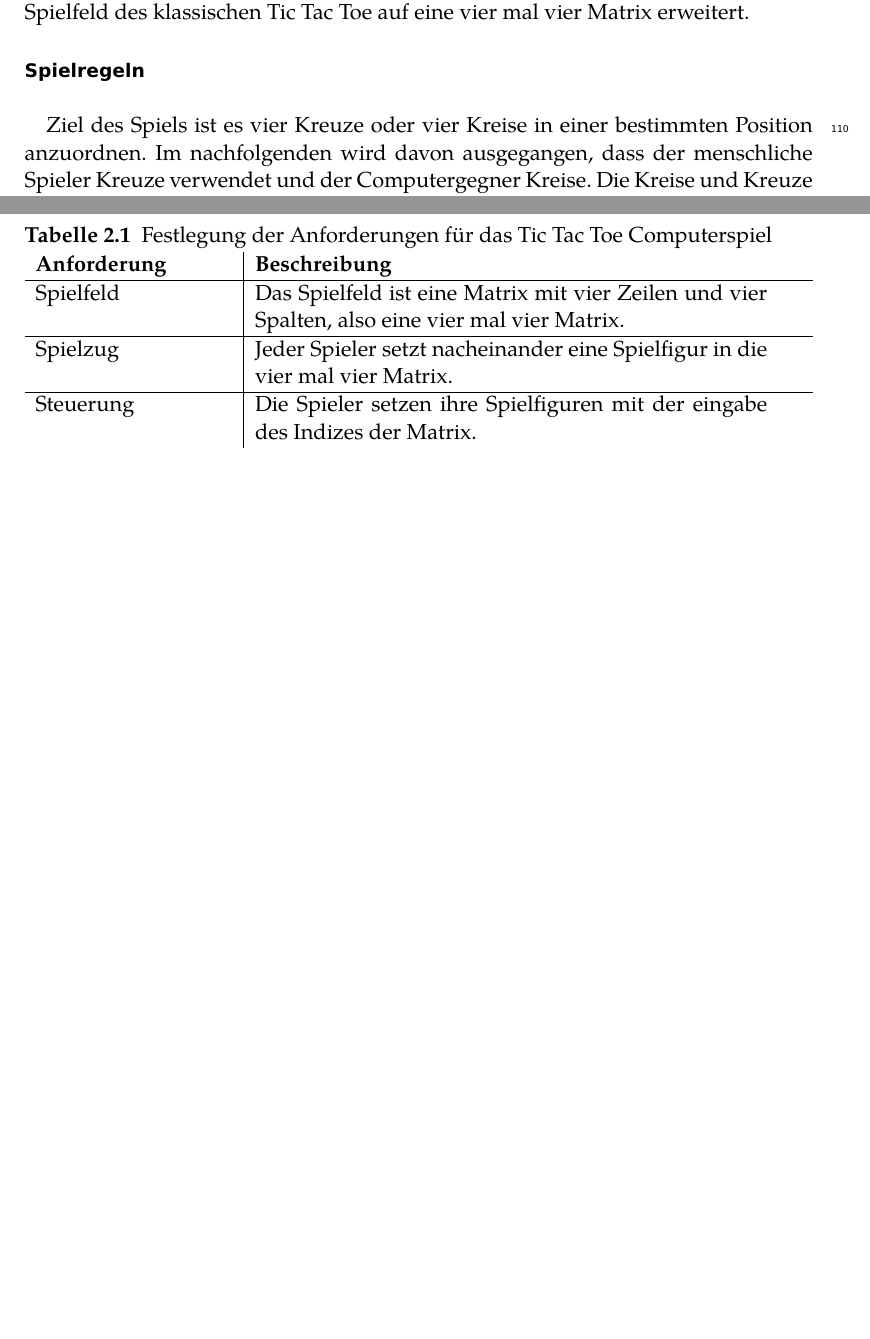
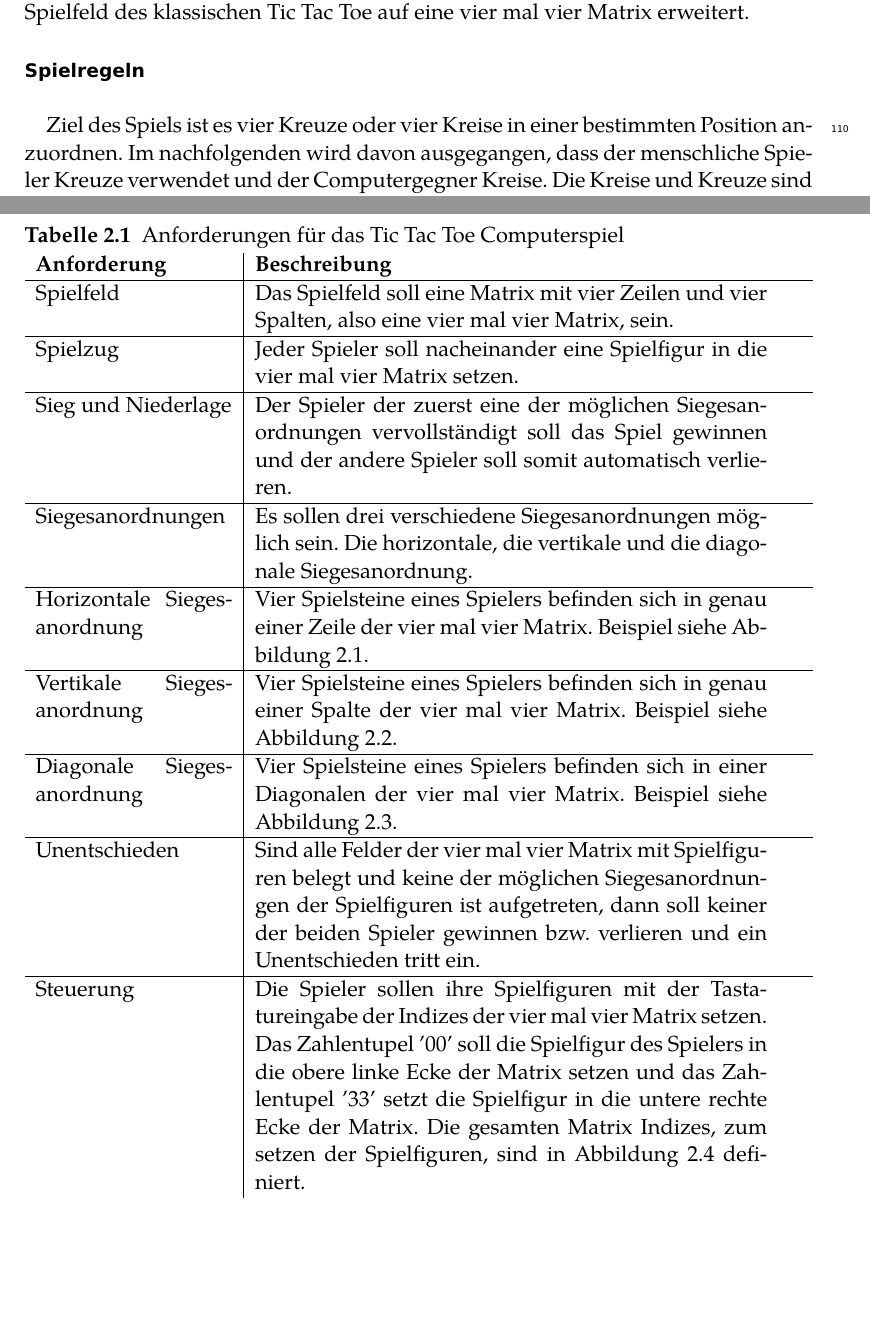
Before and after one commit to blackicetee/LATEX, a LaTeX book (BachelorarbeitLernverhaltenVonLernverfahren/bachelorarbeit_lernverfahren.tex, which reads BachelorarbeitLernverhaltenVonLernverfahren/inhalt/anforderungen_und_entwurf.tex, BachelorarbeitLernverhaltenVonLernverfahren/präambel/einstellungen.tex): two parts of pages 7 and 10 of 23 before the commit and two parts of pages 7 and 10 of 24 after it, joined at a grey line, cut so that both start at the same text, the shorter picture padded with empty space. Compiled offline with pdfLaTeX.

Commit message:
finished table of requirements for tic tac toe

```diff
--- a/BachelorarbeitLernverhaltenVonLernverfahren/inhalt/anforderungen_und_entwurf.tex
+++ b/BachelorarbeitLernverhaltenVonLernverfahren/inhalt/anforderungen_und_entwurf.tex
@@ -62,15 +62,27 @@ Der Benutzer kann seine Kreuze auf das Spielbrett setzen indem er ein vorher vom
 \myparagraph{Analyse möglicher Siegesstrategien}
 
 \begin{table}
-\caption{Festlegung der Anforderungen für das Tic Tac Toe Computerspiel}
+\caption{Anforderungen für das Tic Tac Toe Computerspiel}
 \begin{tabularx}{\textwidth}{p{0.25\textwidth}|p{0.65\textwidth}}
 \textbf{Anforderung} & \textbf{Beschreibung} \\
 \hline
-Spielfeld	& Das Spielfeld ist eine Matrix mit vier Zeilen und vier Spalten, also eine vier mal vier Matrix. \\
+Spielfeld					& Das Spielfeld soll eine Matrix mit vier Zeilen und vier Spalten, also eine vier mal vier Matrix, sein. \\
 \hline
-Spielzug	& Jeder Spieler setzt nacheinander eine Spielfigur in die vier mal vier Matrix. \\
+Spielzug					& Jeder Spieler soll nacheinander eine Spielfigur in die vier mal vier Matrix setzen. \\
 \hline
-Steuerung 	& Die Spieler setzen ihre Spielfiguren mit der eingabe des Indizes der Matrix. \\
+Sieg und Niederlage			& Der Spieler der zuerst eine der möglichen Siegesanordnungen vervollständigt soll das Spiel gewinnen und der andere Spieler soll somit automatisch verlieren. \\
+\hline
+Siegesanordnungen 			& Es sollen drei verschiedene Siegesanordnungen möglich sein. Die horizontale, die vertikale und die diagonale Siegesanordnung. \\
+\hline
+Horizontale Siegesanordnung	& Vier Spielsteine eines Spielers befinden sich in genau einer Zeile der vier mal vier Matrix. Beispiel siehe Abbildung \ref{fig:tttHorizontalerSieg}. \\
+\hline
+Vertikale Siegesanordnung	& Vier Spielsteine eines Spielers befinden sich in genau einer Spalte der vier mal vier Matrix. Beispiel siehe Abbildung \ref{fig:tttVertikalerSieg}. \\
+\hline
+Diagonale Siegesanordnung	& Vier Spielsteine eines Spielers befinden sich in einer Diagonalen der vier mal vier Matrix. Beispiel siehe Abbildung \ref{fig:tttDiagonalerSieg}. \\
+\hline
+Unentschieden				& Sind alle Felder der vier mal vier Matrix mit Spielfiguren belegt und keine der möglichen Siegesanordnungen der Spielfiguren ist aufgetreten, dann soll keiner der beiden Spieler gewinnen bzw. verlieren und ein Unentschieden tritt ein. \\
+\hline
+Steuerung 					& Die Spieler sollen ihre Spielfiguren mit der Tastatureingabe der Indizes der vier mal vier Matrix setzen. Das Zahlentupel '00' soll die Spielfigur des Spielers in die obere linke Ecke der Matrix setzen und das Zahlentupel '33' setzt die Spielfigur in die untere rechte Ecke der Matrix. Die gesamten Matrix Indizes, zum setzen der Spielfiguren, sind in Abbildung \ref{fig:kreiseUndKreuzeSetzen} definiert. \\
 \end{tabularx}
 \label{tab:tttAnforderungen}
 \end{table}
--- a/BachelorarbeitLernverhaltenVonLernverfahren/präambel/einstellungen.tex
+++ b/BachelorarbeitLernverhaltenVonLernverfahren/präambel/einstellungen.tex
@@ -29,6 +29,7 @@
 
 % hyphenation helper
 \hyphenation{
+  Sieges-anordnung
   Mil-ler-Abra-hams
   Ab-ra-hams
   strong-ly
```
Also changed, not shown: BachelorarbeitLernverhaltenVonLernverfahren/bachelorarbeit_lernverfahren.pdf, 5 other files.
